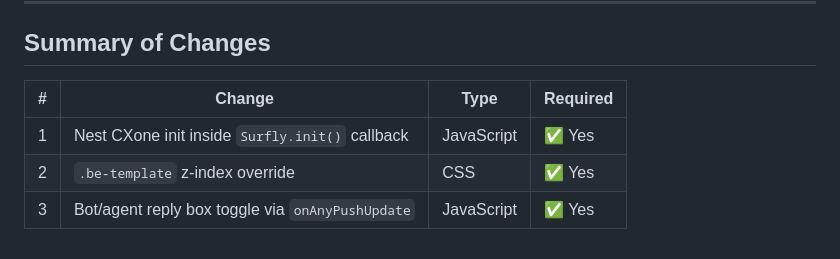
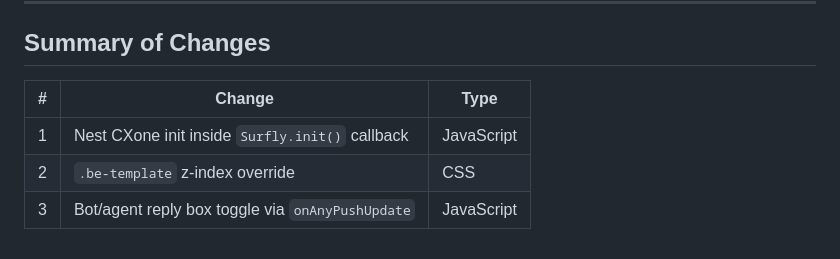
Before and after one commit to dominick-spinetti/vidanta-world-with-surfly, a Markdown page: README.md, the part around the change. GitHub-like rendering.

Commit message:
Update summary of changes in README.md
Removed 'Required' column from the summary of changes.

```diff
--- a/README.md
+++ b/README.md
@@ -164,8 +164,8 @@ cxone("chat", "setAllowedExternalMessageTypes", [
 
 ## Summary of Changes
 
-| # | Change | Type | Required |
-|---|--------|------|----------|
-| 1 | Nest CXone init inside `Surfly.init()` callback | JavaScript | ✅ Yes |
-| 2 | `.be-template` z-index override | CSS | ✅ Yes |
-| 3 | Bot/agent reply box toggle via `onAnyPushUpdate` | JavaScript | ✅ Yes |
+| # | Change | Type |
+|---|--------|------|
+| 1 | Nest CXone init inside `Surfly.init()` callback | JavaScript |
+| 2 | `.be-template` z-index override | CSS |
+| 3 | Bot/agent reply box toggle via `onAnyPushUpdate` | JavaScript |
```
